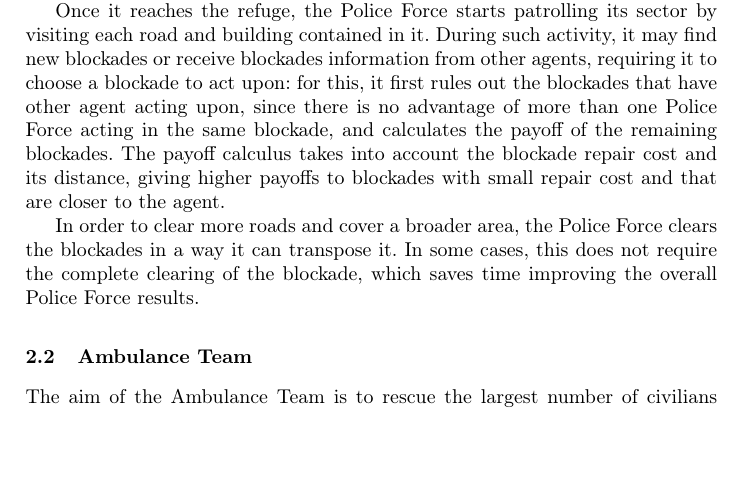
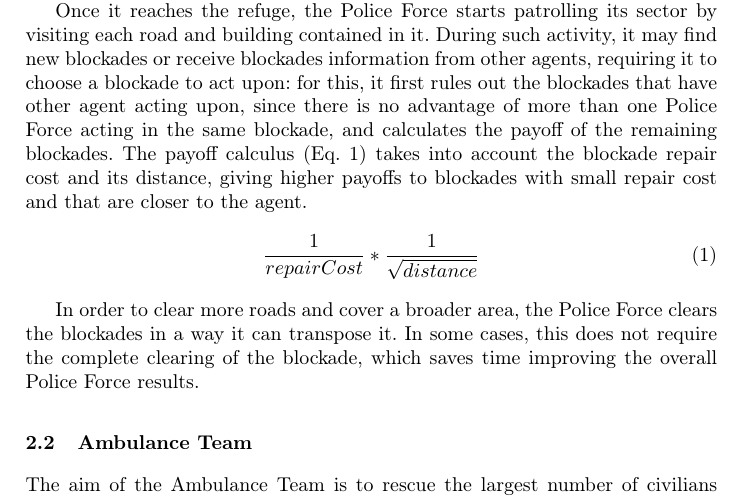
Before and after one commit to vlassance/tcc-docs, a LaTeX paper (tdp-robocup_2013_v1.2.tex, which reads sections/policeForce.tex): part of page 4 of 8, cut so that both start at the same text, the shorter picture padded with empty space. Compiled offline with pdfLaTeX.

Commit message:
Police force Payoff Calculus

```diff
--- a/sections/policeForce.tex
+++ b/sections/policeForce.tex
@@ -3,7 +3,15 @@ The Police Forces have an important role in the new strategy developed in order
 
 Besides, since Fire Brigades need to get to refuges to refill their water tank and Ambulance Teams need to have fast ways to reach the refuge when transporting civilians, clearing paths to refuges is considered crucial in our strategy. Therefore, in order to make refuges accessible to the other kinds of agents, the first task of the Police Forces are to move to the closest refuge located in its sector, if there is any, clearing the blockades in the path.
 
-Once it reaches the refuge, the Police Force starts patrolling its sector by visiting each road and building contained in it. During such activity, it may find new blockades or receive blockades information from other agents, requiring it to choose a blockade to act upon: for this, it first rules out the blockades that have other agent acting upon, since there is no advantage of more than one Police Force acting in the same blockade, and calculates the payoff of the remaining blockades. The payoff calculus takes into account the blockade repair cost and its distance, giving higher payoffs to blockades with small repair cost and that are closer to the agent.
+Once it reaches the refuge, the Police Force starts patrolling its sector by visiting each road and building contained in it. During such activity, it may find new blockades or receive blockades information from other agents, requiring it to choose a blockade to act upon: for this, it first rules out the blockades that have other agent acting upon, since there is no advantage of more than one Police Force acting in the same blockade, and calculates the payoff of the remaining blockades. The payoff calculus (Eq. \ref{eq:policeForce}) takes into account the blockade repair cost and its distance, giving higher payoffs to blockades with small repair cost and that are closer to the agent.
+%%
+\begin{equation}
+\label{eq:policeForce}
+%%
+\frac{1}{repairCost} * \frac{1}{\sqrt{distance}}
+%%
+\end{equation}
+%%
 
 In order to clear more roads and cover a broader area, the Police Force clears the blockades in a way it can transpose it. In some cases, this does not require the complete clearing of the blockade, which saves time improving the overall Police Force results.
 %%
```
